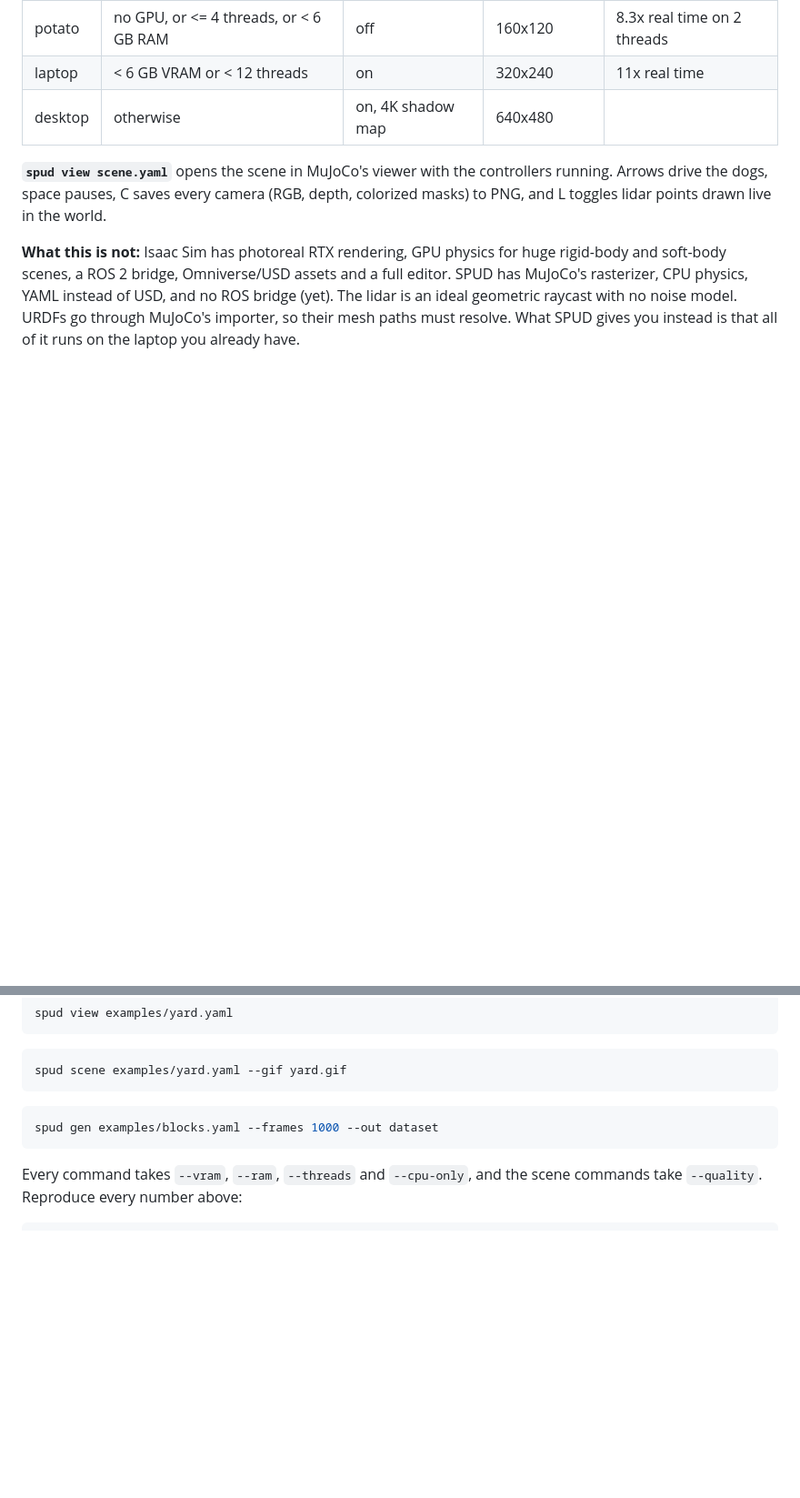
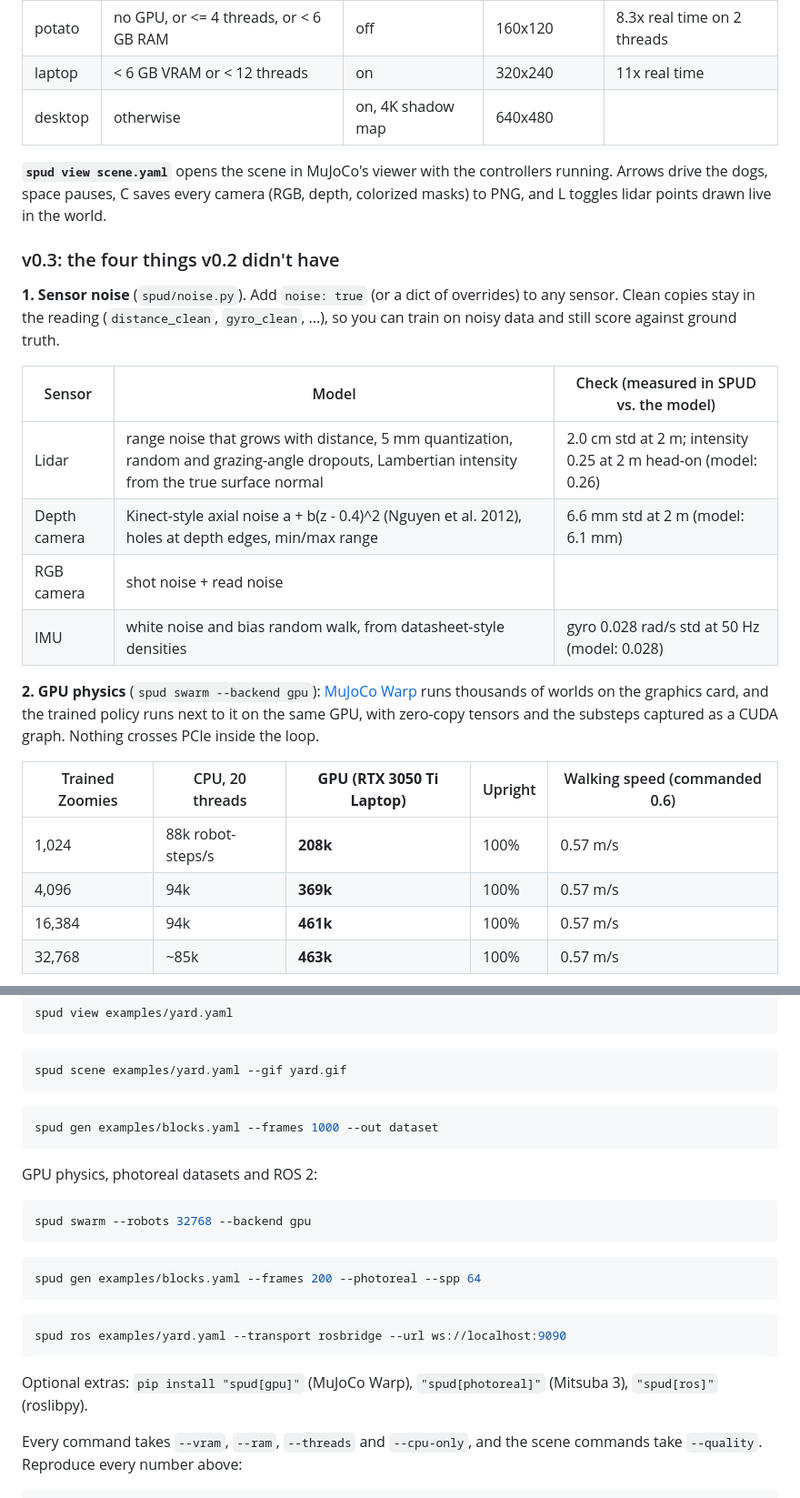
Before and after one commit to nonberw/spud, a Markdown page: README.md, 2 parts joined by grey strips. Shown at 91% size. GitHub-like rendering; blank space fills up the shorter version.

````diff
--- a/README.md
+++ b/README.md
@@ -174,4 +174,23 @@ Two bugs worth knowing about, both fixed and covered by tests:
 
 **`spud view scene.yaml`** opens the scene in MuJoCo's viewer with the controllers running. Arrows drive the dogs, space pauses, C saves every camera (RGB, depth, colorized masks) to PNG, and L toggles lidar points drawn live in the world.
 
-**What this is not:** Isaac Sim has photoreal RTX rendering, GPU physics for huge rigid-body and soft-body scenes, a ROS 2 bridge, Omniverse/USD assets and a full editor. SPUD has MuJoCo's rasterizer, CPU physics, YAML instead of USD, and no ROS bridge (yet). The lidar is an ideal geometric raycast with no noise model. URDFs go through MuJoCo's importer, so their mesh paths must resolve. What SPUD gives you instead is that all of it runs on the laptop you already have.
+### v0.3: the four things v0.2 didn't have
+
+**1. Sensor noise** (`spud/noise.py`). Add `noise: true` (or a dict of overrides) to any sensor. Clean copies stay in the reading (`distance_clean`, `gyro_clean`, ...), so you can train on noisy data and still score against ground truth.
+
+| Sensor | Model | Check (measured in SPUD vs. the model) |
+|---|---|---|
+| Lidar | range noise that grows with distance, 5 mm quantization, random and grazing-angle dropouts, Lambertian intensity from the true surface normal | 2.0 cm std at 2 m; intensity 0.25 at 2 m head-on (model: 0.26) |
+| Depth camera | Kinect-style axial noise a + b(z - 0.4)^2 (Nguyen et al. 2012), holes at depth edges, min/max range | 6.6 mm std at 2 m (model: 6.1 mm) |
+| RGB camera | shot noise + read noise | |
+| IMU | white noise and bias random walk, from datasheet-style densities | gyro 0.028 rad/s std at 50 Hz (model: 0.028) |
+
+**2. GPU physics** (`spud swarm --backend gpu`): [MuJoCo Warp](https://github.com/google-deepmind/mujoco_warp) runs thousands of worlds on the graphics card, and the trained policy runs next to it on the same GPU, with zero-copy tensors and the substeps captured as a CUDA graph. Nothing crosses PCIe inside the loop.
+
+| Trained Zoomies | CPU, 20 threads | **GPU (RTX 3050 Ti Laptop)** | Upright | Walking speed (commanded 0.6) |
+|---|---|---|---|---|
+| 1,024 | 88k robot-steps/s | **208k** | 100% | 0.57 m/s |
+| 4,096 | 94k | **369k** | 100% | 0.57 m/s |
+| 16,384 | 94k | **461k** | 100% | 0.57 m/s |
+| 32,768 | ~85k | **463k** | 100% | 0.57 m/s |
+
@@ -232,6 +262,22 @@ spud scene examples/yard.yaml --gif yard.gif
 spud gen examples/blocks.yaml --frames 1000 --out dataset
 ```
 
+GPU physics, photoreal datasets and ROS 2:
+
+```bash
+spud swarm --robots 32768 --backend gpu
+```
+
+```bash
+spud gen examples/blocks.yaml --frames 200 --photoreal --spp 64
+```
+
+```bash
+spud ros examples/yard.yaml --transport rosbridge --url ws://localhost:9090
+```
+
+Optional extras: `pip install "spud[gpu]"` (MuJoCo Warp), `"spud[photoreal]"` (Mitsuba 3), `"spud[ros]"` (roslibpy).
+
 Every command takes `--vram`, `--ram`, `--threads` and `--cpu-only`, and the scene commands take `--quality`. Reproduce every number above:
 
 ```bash
````
Also changed, not shown: other parts of README.md (+18 -2 lines), assets/photoreal.png (added), 9 other files.
